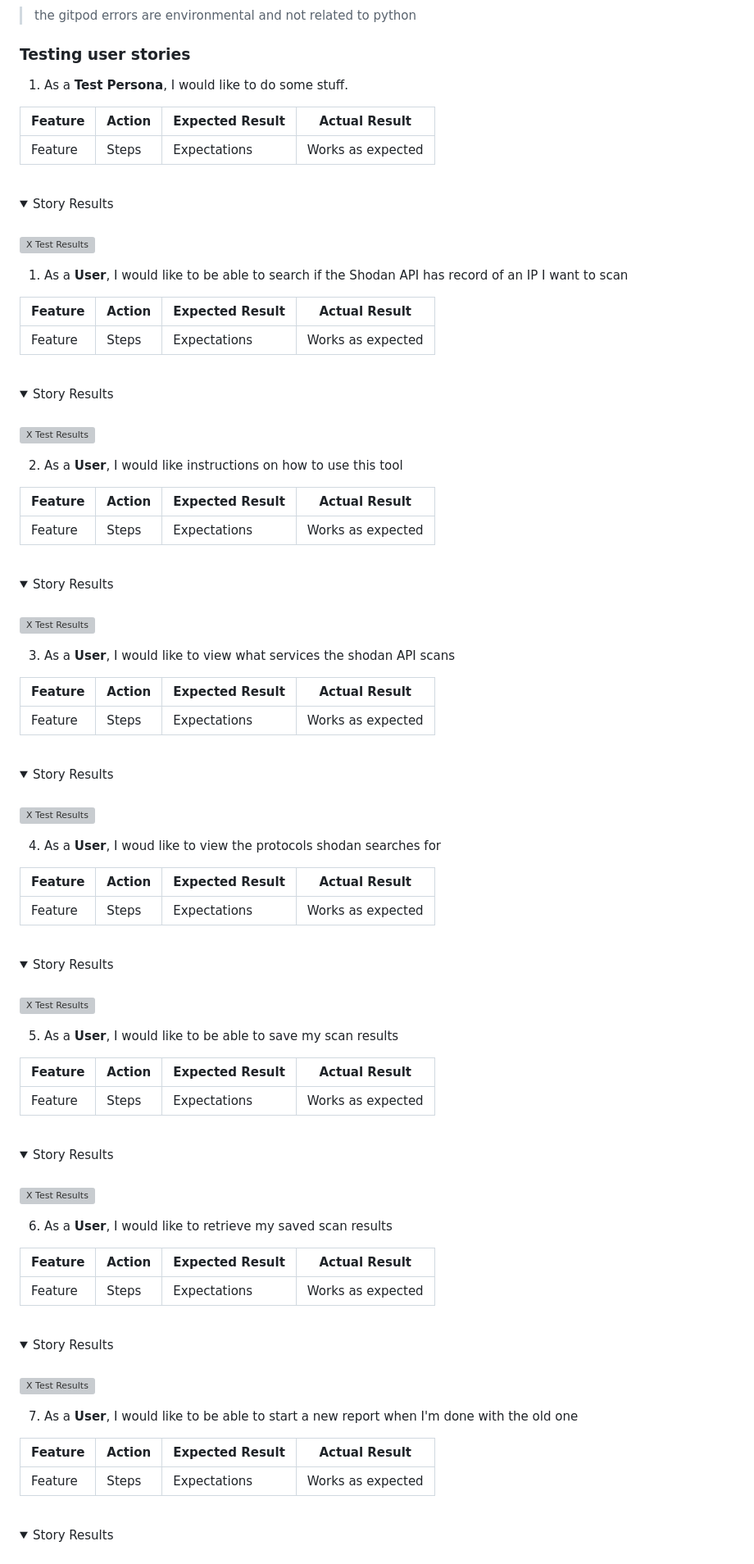
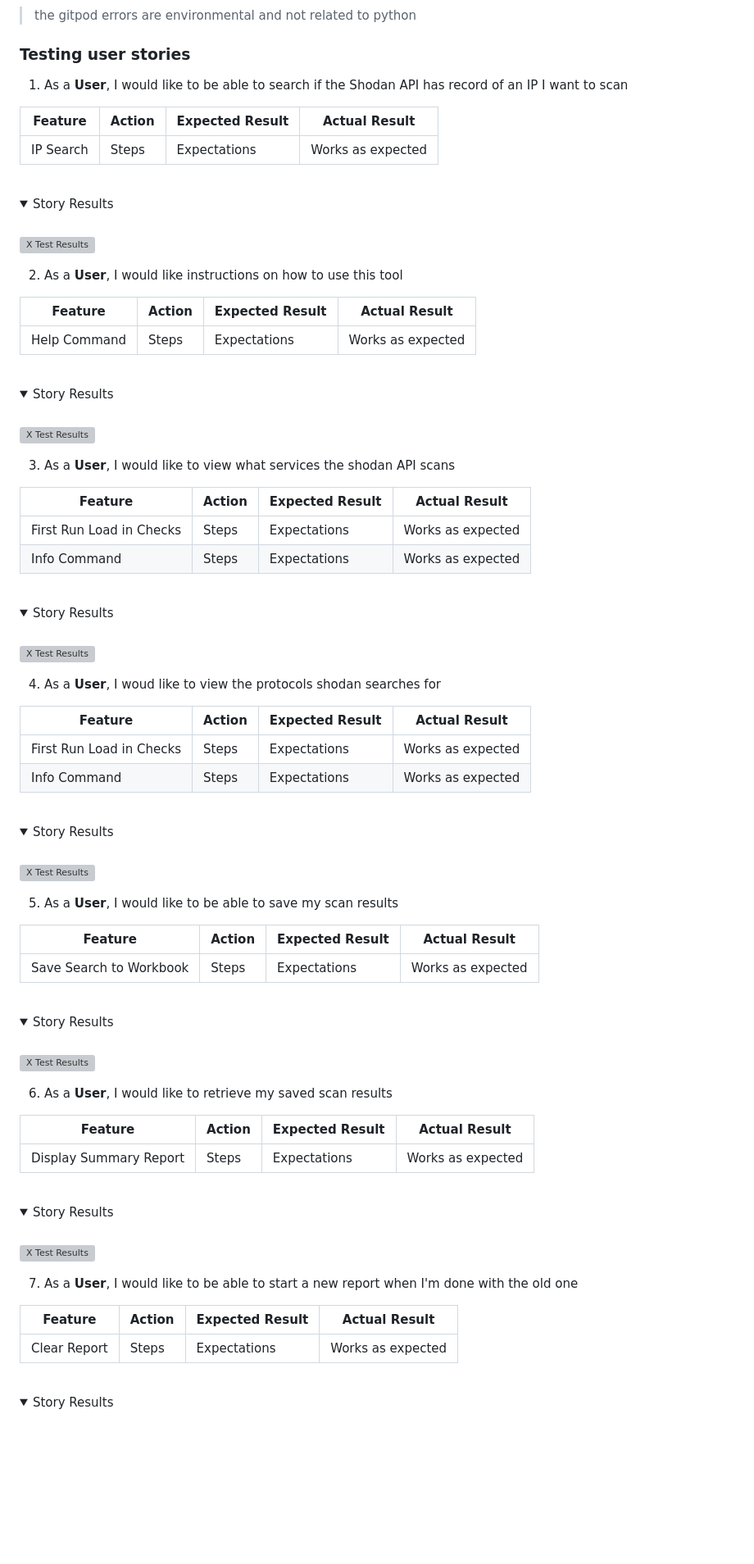
Before and after one commit to bovinehero/shodan-heroku, a Markdown page: README.md, the part around one of its changes. Shown at 82% size. GitHub-like rendering; folded sections open; blank space fills up the shorter version; grey boxes are pictures that could not be loaded.

Commit message:
preping docs for manula testing

```diff
--- a/README.md
+++ b/README.md
@@ -286,25 +286,11 @@ PEP8 Results - No Errors Found
 
 ### Testing user stories
 
-1. As a __Test Persona__, I would like to do some stuff.
-
-| **Feature** | **Action** | **Expected Result** | **Actual Result** |
-|-------------|------------|---------------------|-------------------|
-| Feature | Steps | Expectations  | Works as expected |
-
-
-<br>
-<details>
-<summary>Story Results</summary>
-<br>
-<img alt="X Test Results" src="docs/images/testing-story1.gif">
-</details>
-
 1. As a __User__, I would like to be able to search if the Shodan API has record of an IP I want to scan
 
 | **Feature** | **Action** | **Expected Result** | **Actual Result** |
 |-------------|------------|---------------------|-------------------|
-| Feature | Steps | Expectations  | Works as expected |
+| IP Search | Steps | Expectations  | Works as expected |
 
 <br>
 <details>
@@ -317,7 +303,7 @@ PEP8 Results - No Errors Found
 
 | **Feature** | **Action** | **Expected Result** | **Actual Result** |
 |-------------|------------|---------------------|-------------------|
-| Feature | Steps | Expectations  | Works as expected |
+| Help Command | Steps | Expectations  | Works as expected |
 
 <br>
 <details>
@@ -330,8 +316,8 @@ PEP8 Results - No Errors Found
 
 | **Feature** | **Action** | **Expected Result** | **Actual Result** |
 |-------------|------------|---------------------|-------------------|
-| Feature | Steps | Expectations  | Works as expected |
-
+| First Run Load in Checks | Steps | Expectations  | Works as expected |
+| Info Command | Steps | Expectations  | Works as expected |
 
 <br>
 <details>
@@ -344,7 +330,8 @@ PEP8 Results - No Errors Found
 
 | **Feature** | **Action** | **Expected Result** | **Actual Result** |
 |-------------|------------|---------------------|-------------------|
-| Feature | Steps | Expectations  | Works as expected |
+| First Run Load in Checks | Steps | Expectations  | Works as expected |
+| Info Command | Steps | Expectations  | Works as expected |
 
 <br>
 <details>
@@ -357,7 +344,7 @@ PEP8 Results - No Errors Found
 
 | **Feature** | **Action** | **Expected Result** | **Actual Result** |
 |-------------|------------|---------------------|-------------------|
-| Feature | Steps | Expectations  | Works as expected |
+| Save Search to Workbook | Steps | Expectations  | Works as expected |
 
 <br>
 <details>
@@ -370,7 +357,7 @@ PEP8 Results - No Errors Found
 
 | **Feature** | **Action** | **Expected Result** | **Actual Result** |
 |-------------|------------|---------------------|-------------------|
-| Feature | Steps | Expectations  | Works as expected |
+| Display Summary Report | Steps | Expectations  | Works as expected |
 
 <br>
 <details>
@@ -383,7 +370,7 @@ PEP8 Results - No Errors Found
 
 | **Feature** | **Action** | **Expected Result** | **Actual Result** |
 |-------------|------------|---------------------|-------------------|
-| Feature | Steps | Expectations  | Works as expected |
+| Clear Report | Steps | Expectations  | Works as expected |
 
 <br>
 <details>
```
Also changed, not shown: other parts of README.md (+12 -8 lines).
